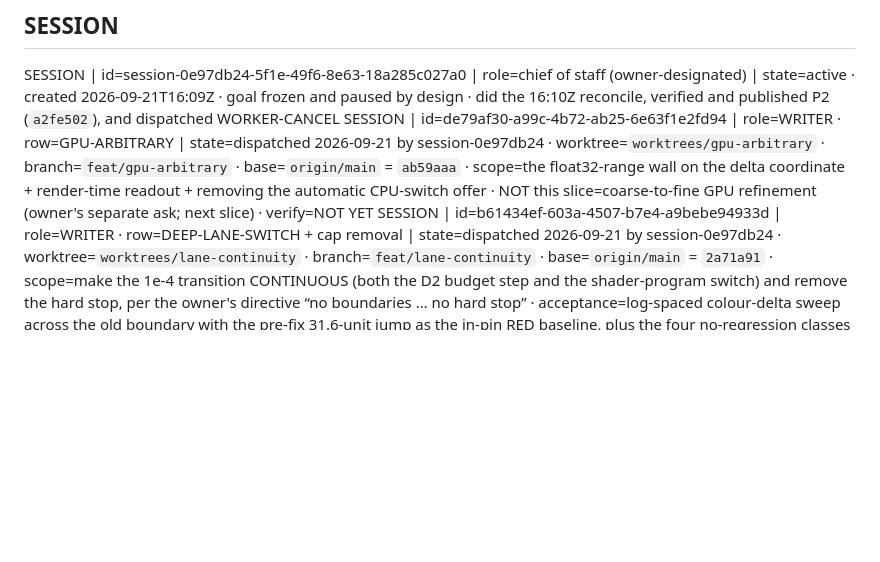
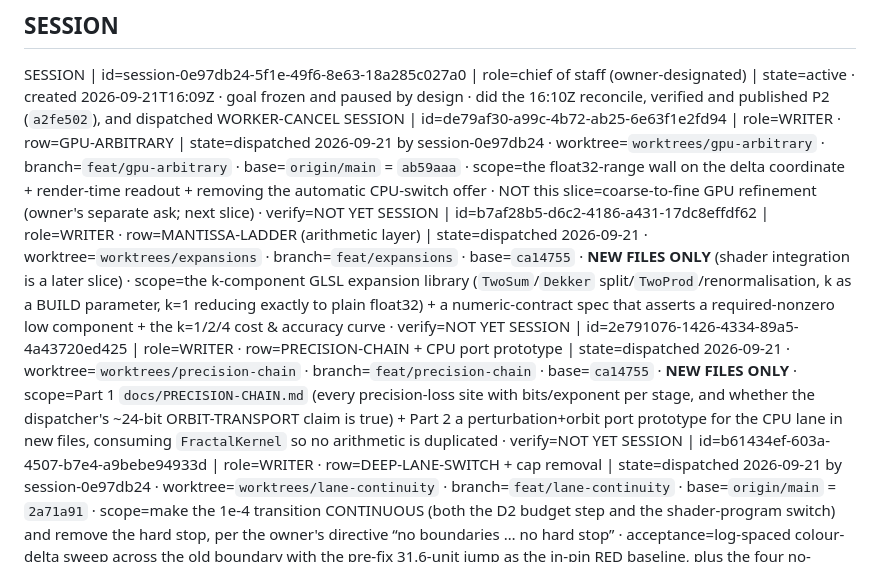
Before and after one commit to ArndRosemeier/FracVibe, a Markdown page: docs/STATE.md, the part around the change. GitHub-like rendering; blank space fills up the shorter version.

Commit message:
docs: register the expansions and precision-chain writers (arbitrary precision, both paths)

```diff
--- a/docs/STATE.md
+++ b/docs/STATE.md
@@ -60,6 +60,8 @@ ESTABLISHED | the campaign no longer needs a local-only base: `origin/main` carr
 ## SESSION
 SESSION | id=session-0e97db24-5f1e-49f6-8e63-18a285c027a0 | role=chief of staff (owner-designated) | state=active · created 2026-09-21T16:09Z · goal frozen and paused by design · did the 16:10Z reconcile, verified and published P2 (`a2fe502`), and dispatched WORKER-CANCEL
 SESSION | id=de79af30-a99c-4b72-ab25-6e63f1e2fd94 | role=WRITER · row=GPU-ARBITRARY | state=dispatched 2026-09-21 by session-0e97db24 · worktree=`worktrees/gpu-arbitrary` · branch=`feat/gpu-arbitrary` · base=`origin/main` = `ab59aaa` · scope=the float32-range wall on the delta coordinate + render-time readout + removing the automatic CPU-switch offer · NOT this slice=coarse-to-fine GPU refinement (owner's separate ask; next slice) · verify=NOT YET
+SESSION | id=b7af28b5-d6c2-4186-a431-17dc8effdf62 | role=WRITER · row=MANTISSA-LADDER (arithmetic layer) | state=dispatched 2026-09-21 · worktree=`worktrees/expansions` · branch=`feat/expansions` · base=`ca14755` · **NEW FILES ONLY** (shader integration is a later slice) · scope=the k-component GLSL expansion library (`TwoSum`/`Dekker` split/`TwoProd`/renormalisation, k as a BUILD parameter, k=1 reducing exactly to plain float32) + a numeric-contract spec that asserts a required-nonzero low component + the k=1/2/4 cost & accuracy curve · verify=NOT YET
+SESSION | id=2e791076-1426-4334-89a5-4a43720ed425 | role=WRITER · row=PRECISION-CHAIN + CPU port prototype | state=dispatched 2026-09-21 · worktree=`worktrees/precision-chain` · branch=`feat/precision-chain` · base=`ca14755` · **NEW FILES ONLY** · scope=Part 1 `docs/PRECISION-CHAIN.md` (every precision-loss site with bits/exponent per stage, and whether the dispatcher's ~24-bit ORBIT-TRANSPORT claim is true) + Part 2 a perturbation+orbit port prototype for the CPU lane in new files, consuming `FractalKernel` so no arithmetic is duplicated · verify=NOT YET
 SESSION | id=b61434ef-603a-4507-b7e4-a9bebe94933d | role=WRITER · row=DEEP-LANE-SWITCH + cap removal | state=dispatched 2026-09-21 by session-0e97db24 · worktree=`worktrees/lane-continuity` · branch=`feat/lane-continuity` · base=`origin/main` = `2a71a91` · scope=make the 1e-4 transition CONTINUOUS (both the D2 budget step and the shader-program switch) and remove the hard stop, per the owner's directive “no boundaries … no hard stop” · acceptance=log-spaced colour-delta sweep across the old boundary with the pre-fix 31.6-unit jump as the in-pin RED baseline, plus the four no-regression classes · NOT this slice=coarse-to-fine refinement · verify=NOT YET
 SESSION | id=1e087e60-9696-4f06-a114-980a218f6638 | role=WRITER · row=GPU-ARBITRARY groundwork / WebGPU tier | state=dispatched 2026-09-21 by session-0e97db24 · worktree=`worktrees/webgpu-groundwork` · branch=`feat/webgpu-groundwork` · base=`origin/main` = `a018c84` · **NEW FILES ONLY** (may not modify any existing code file — the GPU-ARBITRARY writer is mid-flight in `app.js`/`webglFractal.js`) · scope=`public/capabilities.js` (capability detector incl. the api-present-no-adapter case), `docs/RENDERER-CONTRACT.md`, a WebGPU compute feasibility experiment + spec, and a storage-buffer-vs-8192-texture-ceiling measurement · NOT this slice=wiring WebGPU into the live dispatch (after GPU-ARBITRARY lands) · verify=NOT YET
 SESSION | id=de79af30-a99c-4b72-ab25-6e63f1e2fd94 | role=WRITER · row=GPU-ARBITRARY | state=dispatched 2026-09-21 by session-0e97db24 · worktree=`worktrees/gpu-arbitrary` · branch=`feat/gpu-arbitrary` · base=`origin/main` = `ab59aaa` · scope=the float32-range wall on the delta coordinate + render-time readout + removing the automatic CPU-switch offer · NOT this slice=coarse-to-fine GPU refinement (owner's separate ask; next slice) · verify=NOT YET
```
